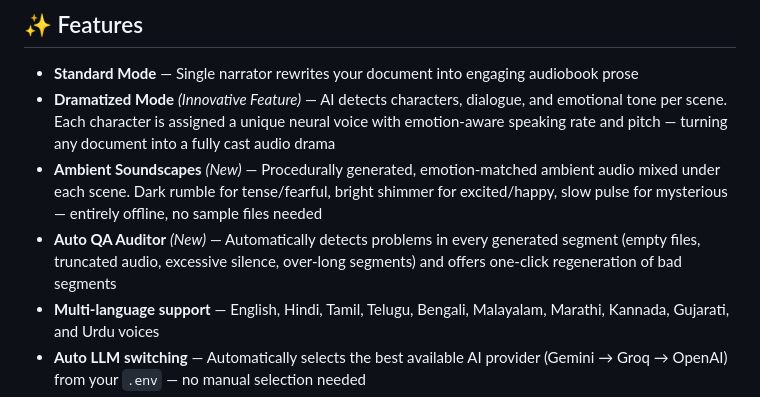
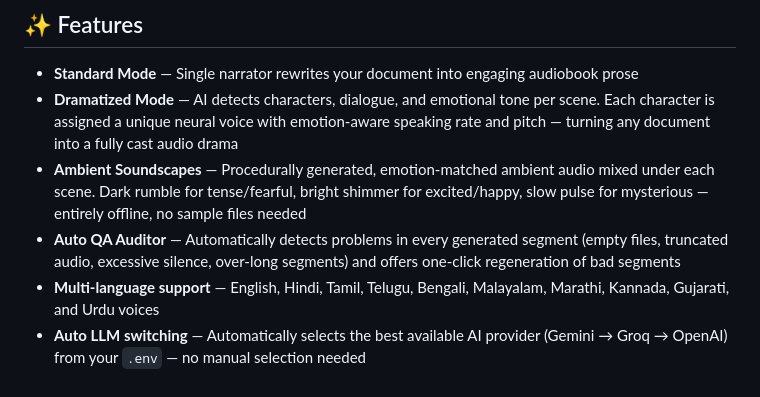
Before and after one commit to springboardmentor846-alt/Audio_Book_Generator, a Markdown page: README.md, the part around the change. GitHub-like rendering.

Commit message:
Updated3 code changes

```diff
--- a/README.md
+++ b/README.md
@@ -7,9 +7,9 @@ Transform any PDF, DOCX, or TXT document into a high-quality audiobook using AI-
 ## ✨ Features
 
 - **Standard Mode** — Single narrator rewrites your document into engaging audiobook prose
-- **Dramatized Mode** *(Innovative Feature)* — AI detects characters, dialogue, and emotional tone per scene. Each character is assigned a unique neural voice with emotion-aware speaking rate and pitch — turning any document into a fully cast audio drama
-- **Ambient Soundscapes** *(New)* — Procedurally generated, emotion-matched ambient audio mixed under each scene. Dark rumble for tense/fearful, bright shimmer for excited/happy, slow pulse for mysterious — entirely offline, no sample files needed
-- **Auto QA Auditor** *(New)* — Automatically detects problems in every generated segment (empty files, truncated audio, excessive silence, over-long segments) and offers one-click regeneration of bad segments
+- **Dramatized Mode**  — AI detects characters, dialogue, and emotional tone per scene. Each character is assigned a unique neural voice with emotion-aware speaking rate and pitch — turning any document into a fully cast audio drama
+- **Ambient Soundscapes**  — Procedurally generated, emotion-matched ambient audio mixed under each scene. Dark rumble for tense/fearful, bright shimmer for excited/happy, slow pulse for mysterious — entirely offline, no sample files needed
+- **Auto QA Auditor**  — Automatically detects problems in every generated segment (empty files, truncated audio, excessive silence, over-long segments) and offers one-click regeneration of bad segments
 - **Multi-language support** — English, Hindi, Tamil, Telugu, Bengali, Malayalam, Marathi, Kannada, Gujarati, and Urdu voices
 - **Auto LLM switching** — Automatically selects the best available AI provider (Gemini → Groq → OpenAI) from your `.env` — no manual selection needed
 - **No ffmpeg required** — Audio merging works without any system dependencies
```
